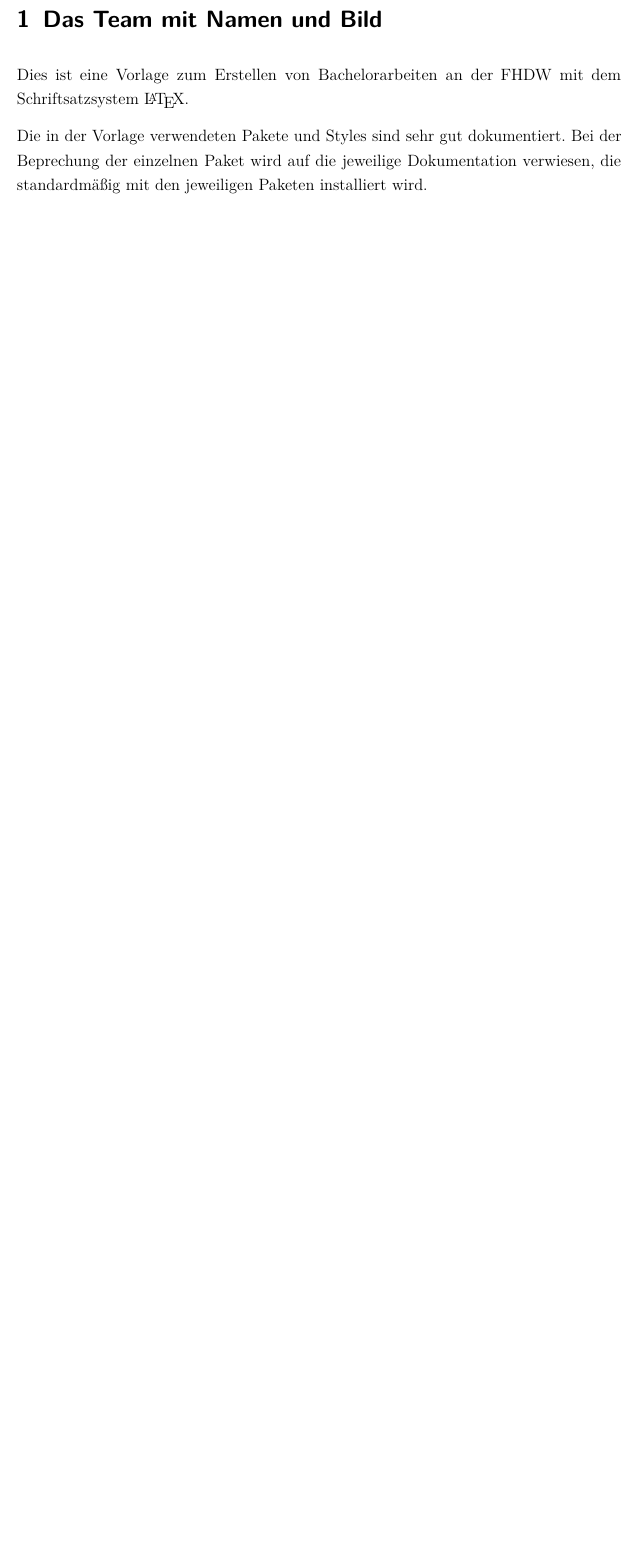
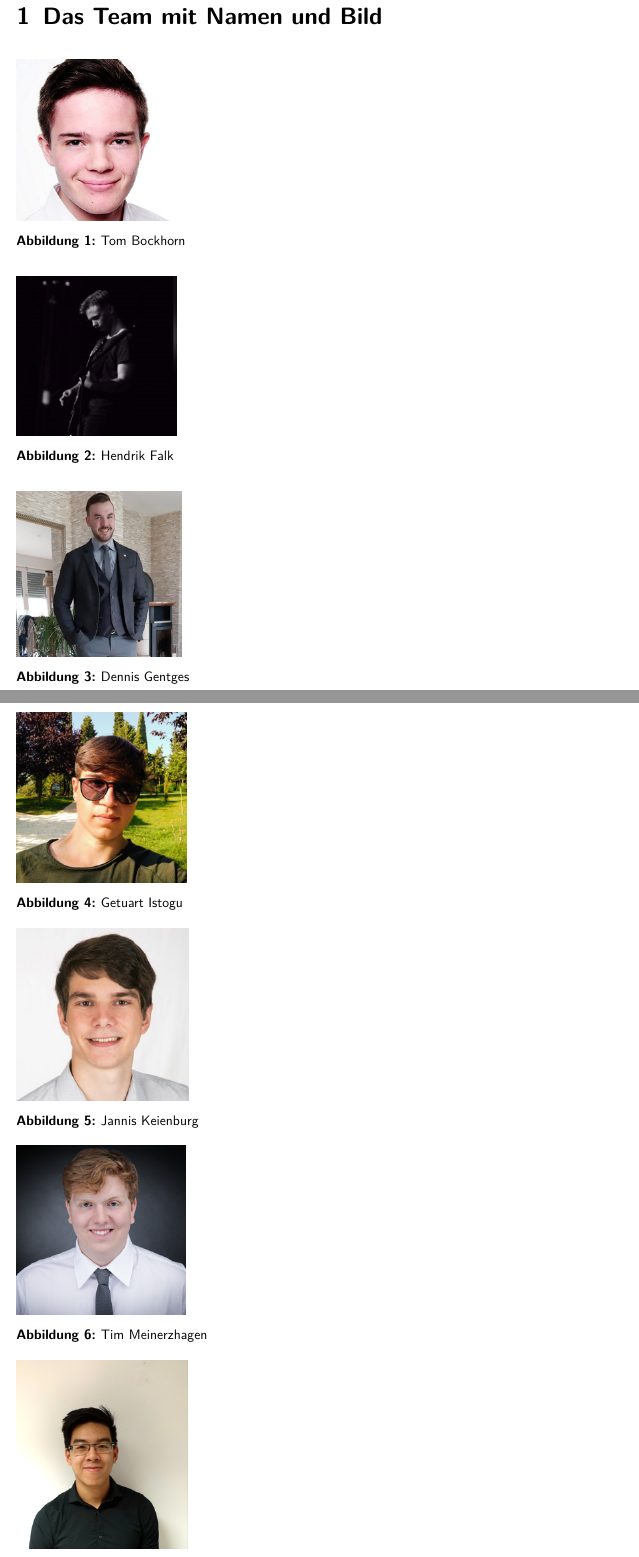
Before and after one commit to JellyFilledNuts/rpn-tile-calculator-latex, a LaTeX thesis (Thesis.tex, which reads chapter/Das_Team_mit_Namen_und_Bild.tex): part of page 7 of 30 before the commit and two parts of pages 7 and 8 of 32 after it, the two joined at a grey line, cut so that both start at the same text, the shorter picture padded with empty space. Compiled offline with pdfLaTeX.

Commit message:
Add first version of profile images

```diff
--- a/chapter/Das_Team_mit_Namen_und_Bild.tex
+++ b/chapter/Das_Team_mit_Namen_und_Bild.tex
@@ -1,8 +1,42 @@
 %!TEX root = ../Thesis.tex
 \section{Das Team mit Namen und Bild}
 
-Dies ist eine Vorlage zum Erstellen von Bachelorarbeiten an der FHDW mit dem
-Schriftsatzsystem {\LaTeX}.
+\begin{figure}[h]
+	\includegraphics{img/profil-tom-bockhorn}
+	\caption{Tom Bockhorn}
+	\label{fig:profil-tom-bockhorn}
+\end{figure}
 
-Die in der Vorlage verwendeten Pakete und Styles sind sehr gut dokumentiert. Bei
-der Beprechung der einzelnen Paket wird auf die jeweilige Dokumentation verwiesen, die standardmäßig mit den jeweiligen Paketen installiert wird.
+\begin{figure}[h]
+	\includegraphics{img/profil-hendrik-falk}
+	\caption{Hendrik Falk}
+	\label{fig:profil-hendrik-falk}
+\end{figure}
+
+\begin{figure}[h]
+	\includegraphics{img/profil-dennis-gentges}
+	\caption{Dennis Gentges}
+	\label{fig:profil-dennis-gentges}
+\end{figure}
+
+\begin{figure}[h]
+	\includegraphics{img/profil-getuart-istogu}
+	\caption{Getuart Istogu}
+	\label{fig:profil-getuart-istogu}
+\end{figure}
+
+\begin{figure}[h]
+	\includegraphics{img/profil-jannis-keienburg}
+	\caption{Jannis Keienburg}
+	\label{fig:profil-jannis-keienburg}
+\end{figure}
+
+\begin{figure}[h]
+	\includegraphics{img/profil-tim-meinerzhagen}
+	\caption{Tim Meinerzhagen}
+	\label{fig:profil-tim-meinerzhagen}
+\end{figure}
+
+\begin{figure}[h]
+	\includegraphics{img/profil-khang-pham}
+	\caption{Khang Pham}
```
Also changed, not shown: Thesis.tex (+1 -1 lines), Thesis.pdf, img/profil-dennis-gentges.png (added), img/profil-getuart-istogu.png (added), img/profil-hendrik-falk.png (added), img/profil-jannis-keienburg.png (added), img/profil-khang-pham.png (added), img/profil-tim-meinerzhagen.png (added), img/profil-tim-schwenke.png (added), img/profil-tom-bockhorn.png (added), chapter/Das_Team_mit_Namen_und_Bild.tex (8 more changed lines).
